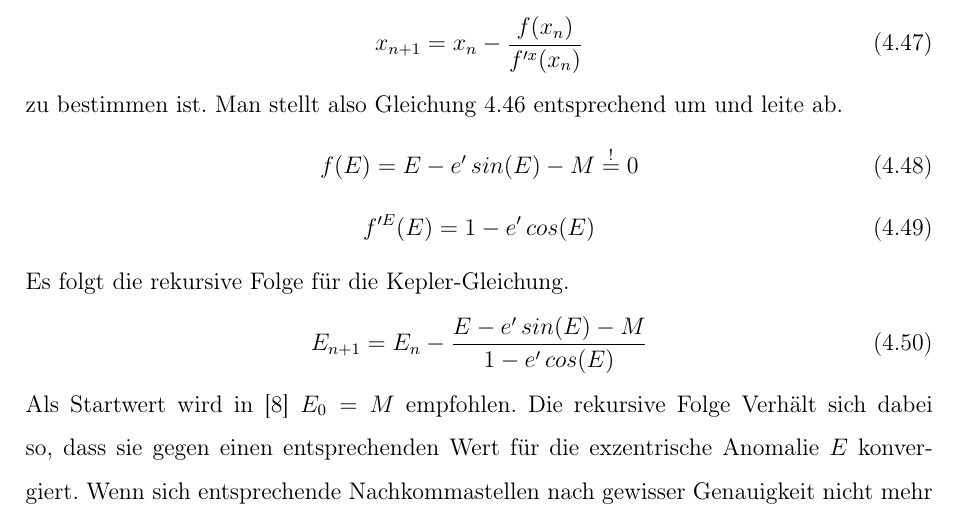
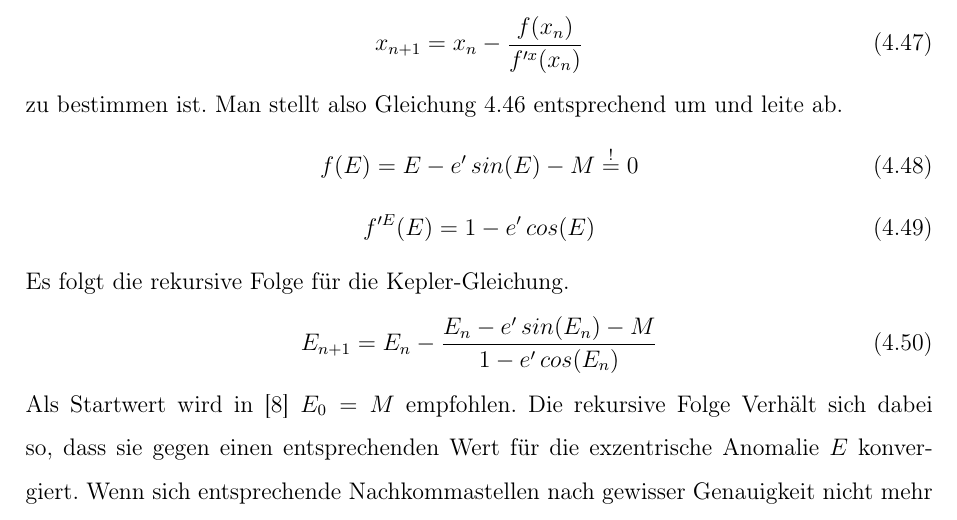
Before and after one commit to m3x1m0m/t3x00, a LaTeX thesis (T3X00.tex, which reads doc/10max.tex): part of page 28 of 65, cut so that both start at the same text. Compiled offline with pdfLaTeX.

Commit message:
Found a mistake concerning solving the Kepler equation.

```diff
--- a/doc/10max.tex
+++ b/doc/10max.tex
@@ -348,7 +348,7 @@ zu bestimmen ist. Man stellt also Gleichung \ref{equation_kepler_equ_final} ents
 \end{equation}
 Es folgt die rekursive Folge für die Kepler-Gleichung.
 \begin{equation}
-	E_{n+1}=E_n-\frac{E-e'\,sin(E)-M}{1-e'\,cos(E) }
+	E_{n+1}=E_n-\frac{E_n-e'\,sin(E_n)-M}{1-e'\,cos(E_n) }
 	\label{equation12_kepler_equ}
 \end{equation}
 Als Startwert wird in \cite{HandRaum} \ensuremath{E_0=M} empfohlen. Die rekursive Folge Verhält sich dabei so, dass sie gegen einen entsprechenden Wert für die exzentrische Anomalie \ensuremath{E} konvergiert. Wenn sich entsprechende Nachkommastellen nach gewisser Genauigkeit nicht mehr ändern, so hat man die Nullstelle gefunden. Mit diesem Wert für \ensuremath{E(t=t_x)} kann die wahre Anomalie \ensuremath{\theta(t=t_x)} bestimmt werden. Zu beachten ist, dass in die Kepler-Gleichung natürlich vor der Anwendung des Newton-Verfahrens auch der gewünschte Zeitpunkt \ensuremath{t_p} eingesetzt wird.
```
